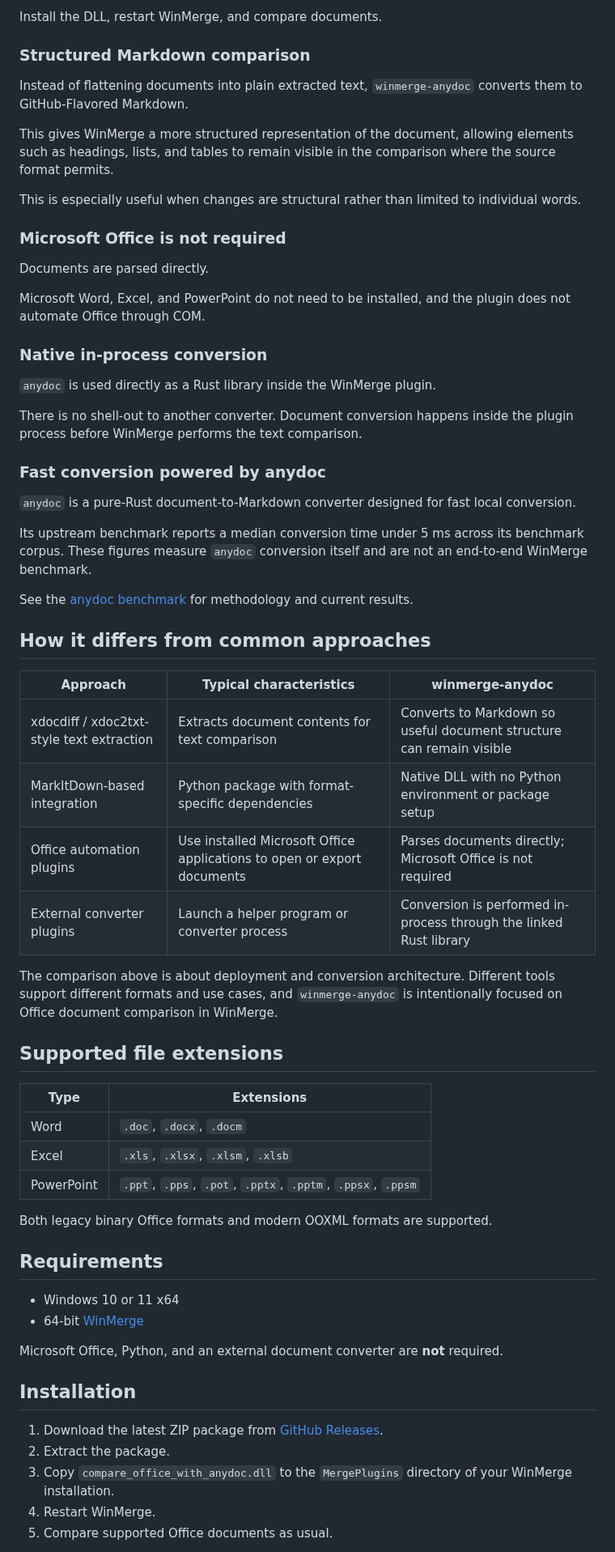
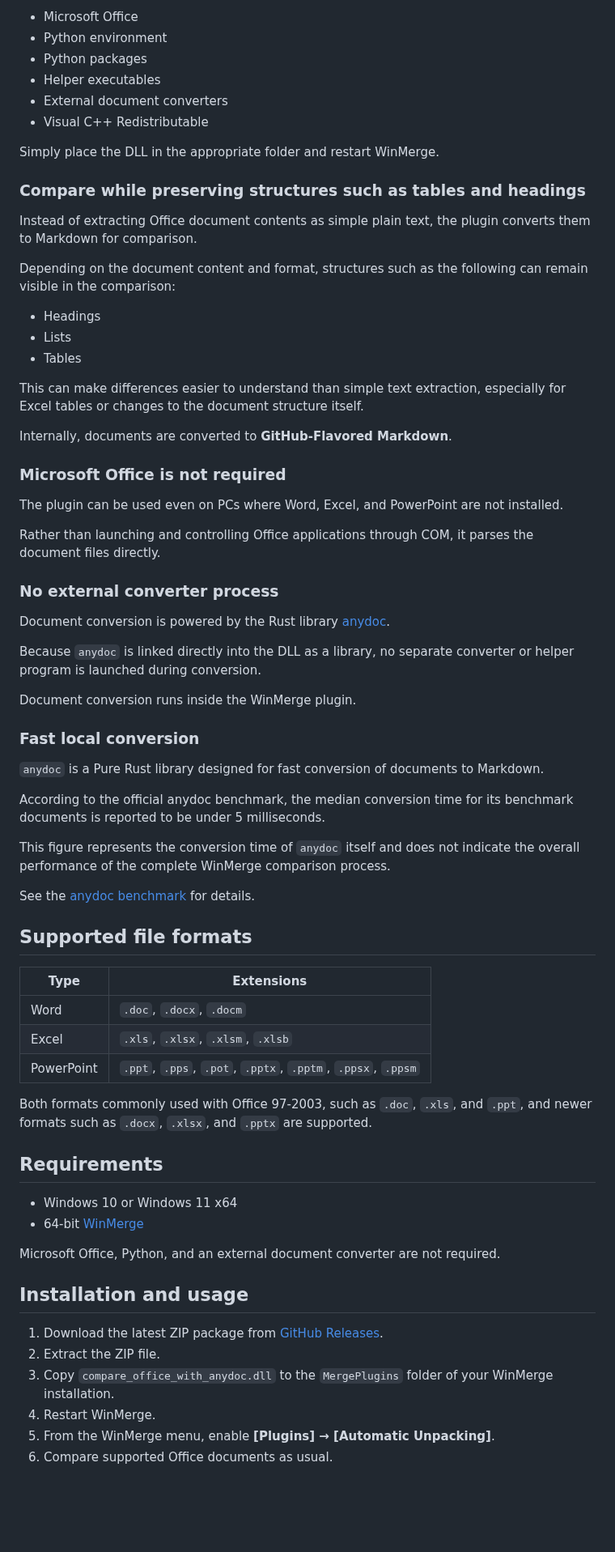
Before and after one commit to namulab/winmerge-anydoc, a Markdown page: README.md, the part around one of its changes. Shown at 81% size. Drawn GitHub-style; blank space fills up the shorter version.

```diff
--- a/README.md
+++ b/README.md
@@ -23,67 +34,74 @@ There is no Python environment to prepare, no package installation, no helper ex
 
-Install the DLL, restart WinMerge, and compare documents.
+* Microsoft Office
+* Python environment
+* Python packages
+* Helper executables
+* External document converters
+* Visual C++ Redistributable
 
-### Structured Markdown comparison
+Simply place the DLL in the appropriate folder and restart WinMerge.
 
-Instead of flattening documents into plain extracted text, `winmerge-anydoc` converts them to GitHub-Flavored Markdown.
+### Compare while preserving structures such as tables and headings
 
-This gives WinMerge a more structured representation of the document, allowing elements such as headings, lists, and tables to remain visible in the comparison where the source format permits.
+Instead of extracting Office document contents as simple plain text, the plugin converts them to Markdown for comparison.
 
-This is especially useful when changes are structural rather than limited to individual words.
+Depending on the document content and format, structures such as the following can remain visible in the comparison:
+
+* Headings
+* Lists
+* Tables
+
+This can make differences easier to understand than simple text extraction, especially for Excel tables or changes to the document structure itself.
+
+Internally, documents are converted to **GitHub-Flavored Markdown**.
 
 ### Microsoft Office is not required
 
-Documents are parsed directly.
+The plugin can be used even on PCs where Word, Excel, and PowerPoint are not installed.
 
-Microsoft Word, Excel, and PowerPoint do not need to be installed, and the plugin does not automate Office through COM.
+Rather than launching and controlling Office applications through COM, it parses the document files directly.
 
-### Native in-process conversion
+### No external converter process
 
-`anydoc` is used directly as a Rust library inside the WinMerge plugin.
+Document conversion is powered by the Rust library [anydoc](https://github.com/firecrawl/anydoc).
 
-There is no shell-out to another converter. Document conversion happens inside the plugin process before WinMerge performs the text comparison.
+Because `anydoc` is linked directly into the DLL as a library, no separate converter or helper program is launched during conversion.
 
-### Fast conversion powered by anydoc
+Document conversion runs inside the WinMerge plugin.
 
-`anydoc` is a pure-Rust document-to-Markdown converter designed for fast local conversion.
+### Fast local conversion
 
-Its upstream benchmark reports a median conversion time under 5 ms across its benchmark corpus. These figures measure `anydoc` conversion itself and are not an end-to-end WinMerge benchmark.
+`anydoc` is a Pure Rust library designed for fast conversion of documents to Markdown.
 
-See the [anydoc benchmark](https://github.com/firecrawl/anydoc#benchmark) for methodology and current results.
+According to the official anydoc benchmark, the median conversion time for its benchmark documents is reported to be under 5 milliseconds.
 
-## How it differs from common approaches
+This figure represents the conversion time of `anydoc` itself and does not indicate the overall performance of the complete WinMerge comparison process.
 
-| Approach | Typical characteristics | winmerge-anydoc |
-|---|---|---|
-| xdocdiff / xdoc2txt-style text extraction | Extracts document contents for text comparison | Converts to Markdown so useful document structure can remain visible |
-| MarkItDown-based integration | Python package with format-specific dependencies | Native DLL with no Python environment or package setup |
-| Office automation plugins | Use installed Microsoft Office applications to open or export documents | Parses documents directly; Microsoft Office is not required |
-| External converter plugins | Launch a helper program or converter process | Conversion is performed in-process through the linked Rust library |
+See the [anydoc benchmark](https://github.com/firecrawl/anydoc#benchmark) for details.
 
-The comparison above is about deployment and conversion architecture. Different tools support different formats and use cases, and `winmerge-anydoc` is intentionally focused on Office document comparison in WinMerge.
+## Supported file formats
 
-## Supported file extensions
-
-| Type | Extensions |
-|---|---|
-| Word | `.doc`, `.docx`, `.docm` |
-| Excel | `.xls`, `.xlsx`, `.xlsm`, `.xlsb` |
+| Type       | Extensions                                                 |
+| ---------- | ---------------------------------------------------------- |
+| Word       | `.doc`, `.docx`, `.docm`                                   |
+| Excel      | `.xls`, `.xlsx`, `.xlsm`, `.xlsb`                          |
 | PowerPoint | `.ppt`, `.pps`, `.pot`, `.pptx`, `.pptm`, `.ppsx`, `.ppsm` |
 
-Both legacy binary Office formats and modern OOXML formats are supported.
+Both formats commonly used with Office 97-2003, such as `.doc`, `.xls`, and `.ppt`, and newer formats such as `.docx`, `.xlsx`, and `.pptx` are supported.
 
 ## Requirements
 
-- Windows 10 or 11 x64
-- 64-bit [WinMerge](https://winmerge.org/)
+* Windows 10 or Windows 11 x64
+* 64-bit [WinMerge](https://winmerge.org/)
 
-Microsoft Office, Python, and an external document converter are **not** required.
+Microsoft Office, Python, and an external document converter are not required.
 
-## Installation
+## Installation and usage
 
 1. Download the latest ZIP package from [GitHub Releases](https://github.com/namulab/winmerge-anydoc/releases).
-2. Extract the package.
-3. Copy `compare_office_with_anydoc.dll` to the `MergePlugins` directory of your WinMerge installation.
+2. Extract the ZIP file.
+3. Copy `compare_office_with_anydoc.dll` to the `MergePlugins` folder of your WinMerge installation.
 4. Restart WinMerge.
-5. Compare supported Office documents as usual.
+5. From the WinMerge menu, enable **[Plugins] → [Automatic Unpacking]**.
+6. Compare supported Office documents as usual.
 
```
Also changed, not shown: other parts of README.md (+72 -62 lines), README.ja.md (added, +214 -0 lines), docs/images/excel-comparison.png (deleted), docs/images/word-comparison.png (added), docs/images/word-document.png (added).
